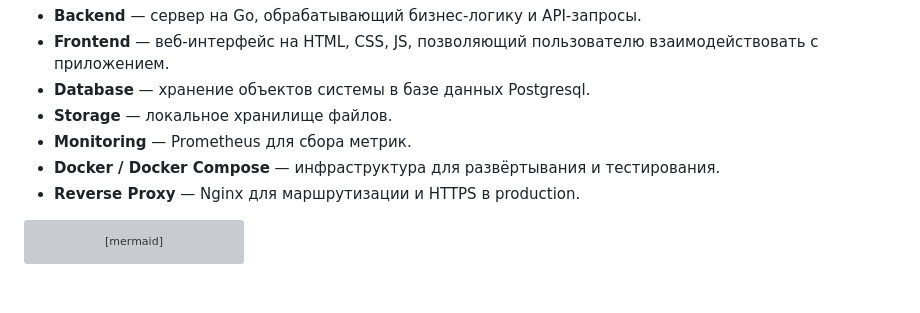
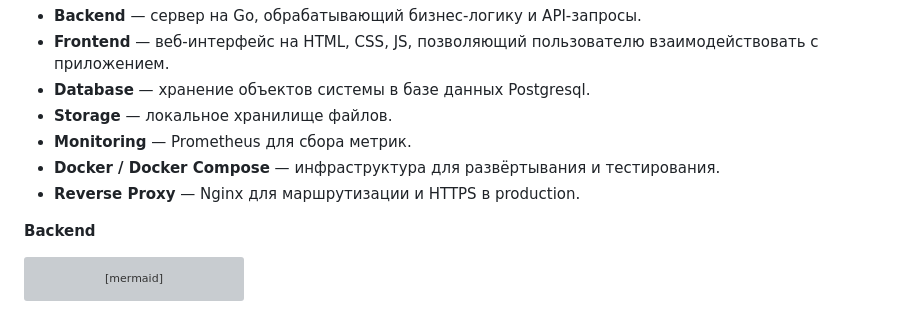
Before and after one commit to kurbangaliev/finalwork, a Markdown page: README.md, the part around one of its changes. Rendered like a GitHub page; blank space fills up the shorter version; grey boxes are pictures that could not be loaded.

````diff
--- a/README.md
+++ b/README.md
@@ -27,6 +27,7 @@
 * **Docker / Docker Compose** — инфраструктура для развёртывания и тестирования.
 * **Reverse Proxy** — Nginx для маршрутизации и HTTPS в production.
 
+**Backend**
 ```mermaid
 graph TD
 Client[Web Client / Browser]
````
Also changed, not shown: other parts of README.md (+24 -0 lines).
